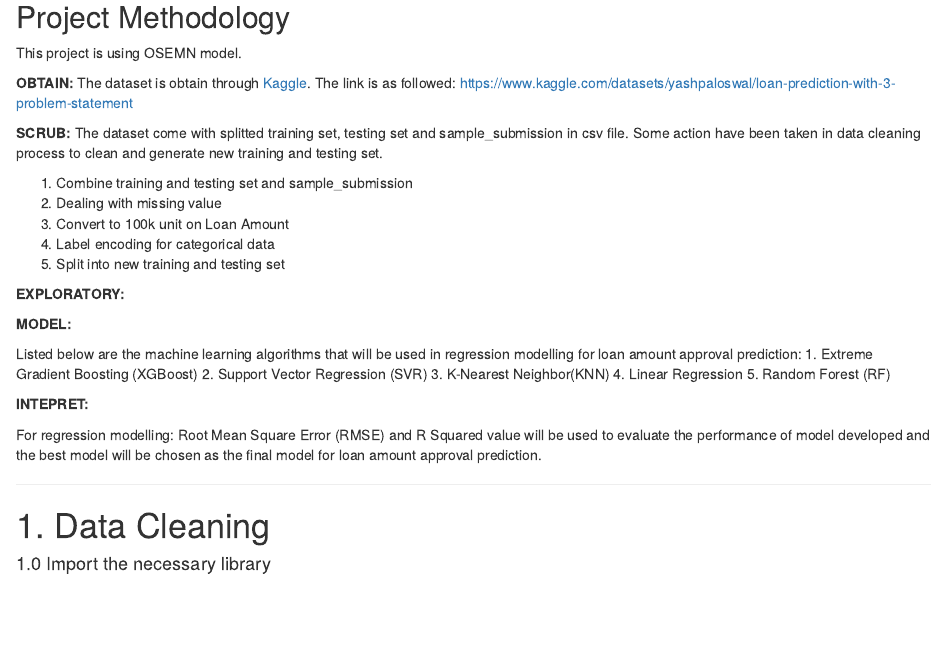
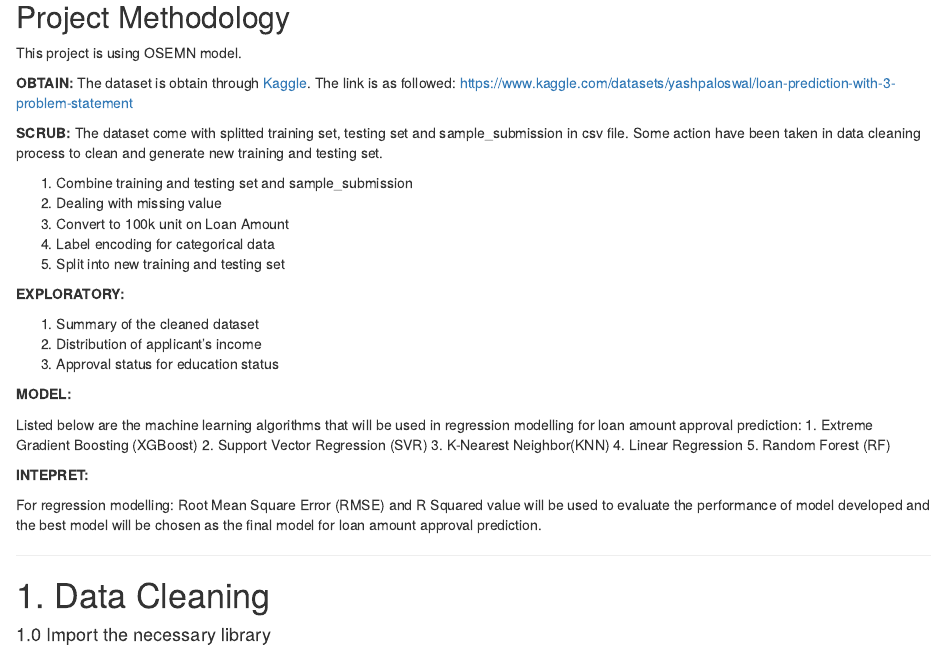
Before and after one commit to samueltan3972/Loan-Eligibility-and-Amount-Prediction, an R Markdown document (Report.Rmd): the page in a window 1100 px wide, from 590 px down. Rendered offline with R 4.5, knitr and Pandoc, with nearby package versions; code that draws random numbers runs with fixed seeds of ours; some code elsewhere in the file could not run offline.

Commit message:
Update Report.Rmd

```diff
--- a/Report.Rmd
+++ b/Report.Rmd
@@ -38,6 +38,10 @@ This project is using OSEMN model.
 5.  Split into new training and testing set
 
 **EXPLORATORY:**
+
+1. Summary of the cleaned dataset
+2. Distribution of applicant's income
+3. Approval status for education status
 
 **MODEL:**
 
```
